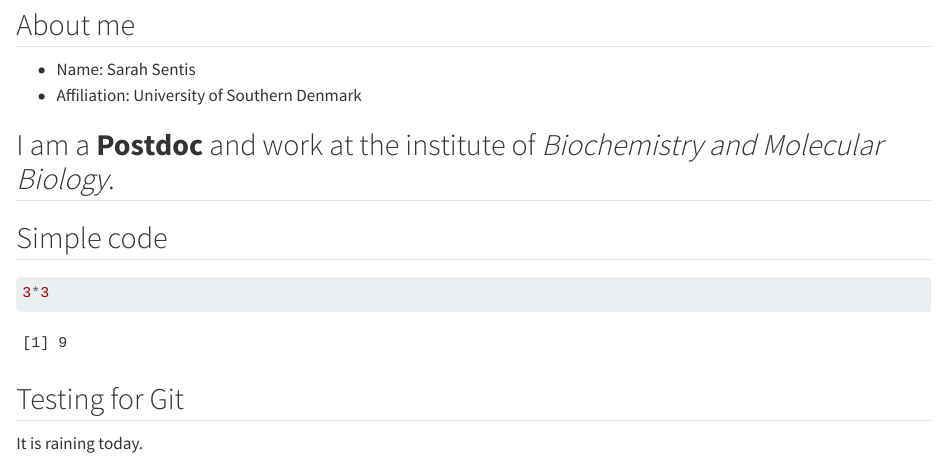
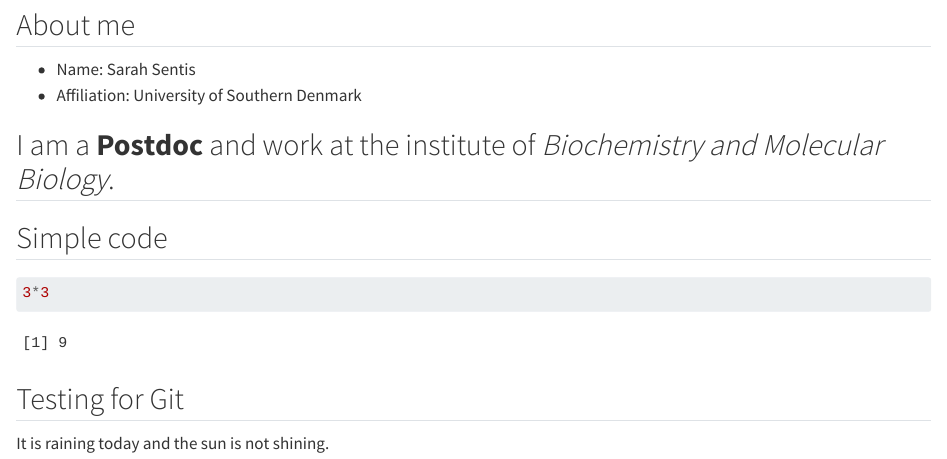
Before and after one commit to coffeebean079/LearningR, a Quarto document (docs/learning.qmd): the page in a window 1100 px wide, from 620 px down. Rendered offline with R 4.5, knitr and Pandoc in place of Quarto, with nearby package versions.

Commit message:
Added more information on weather.

````diff
--- a/docs/learning.qmd
+++ b/docs/learning.qmd
@@ -27,4 +27,4 @@ I am a **Postdoc** and work at the institute of *Biochemistry and Molecular Biol
 ```
 
 ## Testing for Git
-It is raining today.
+It is raining today and the sun is not shining.
````
